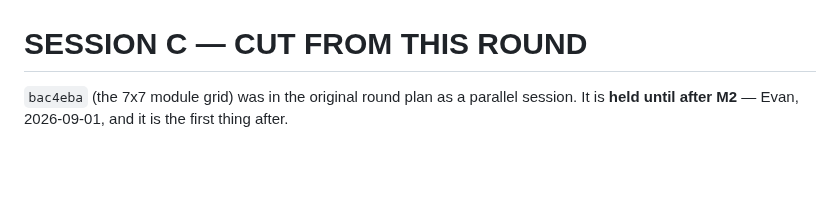
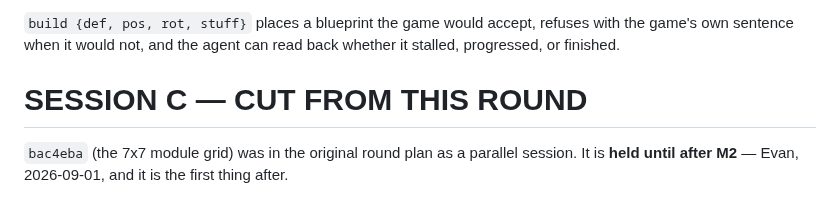
Before and after one commit to Borges-Fable/autorimmer, a Markdown page: ROUND-BUILDABLE-PROMPT.md, the part around one of its changes. Drawn GitHub-style; blank space fills up the shorter version.

Commit message:
ROUND-BUILDABLE-PROMPT: session B's brief, with what A actually shipped

```diff
--- a/ROUND-BUILDABLE-PROMPT.md
+++ b/ROUND-BUILDABLE-PROMPT.md
@@ -132,3 +182,6 @@ finished.
+`build {def, pos, rot, stuff}` places a blueprint the game would accept, refuses
+with the game's own sentence when it would not, and the agent can read back
+whether it stalled, progressed, or finished.
 
 # SESSION C — CUT FROM THIS ROUND
 
```
Also changed, not shown: other parts of ROUND-BUILDABLE-PROMPT.md (+79 -29 lines).
